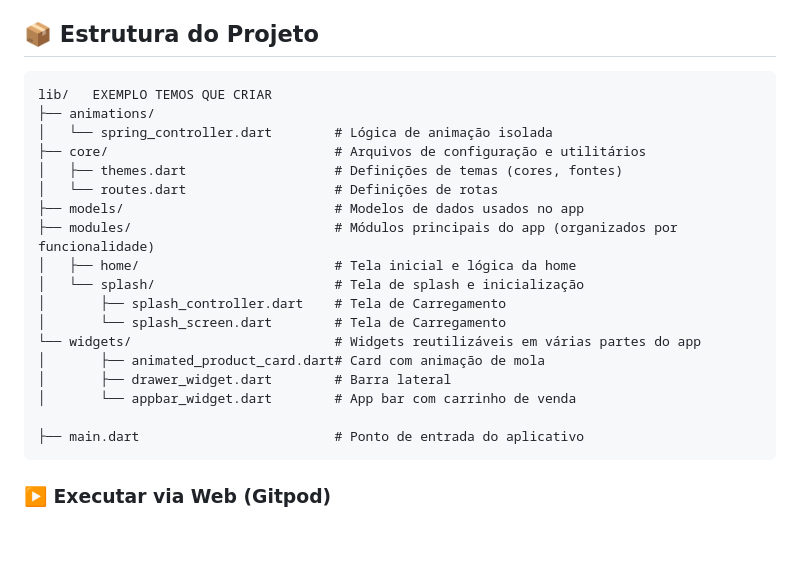
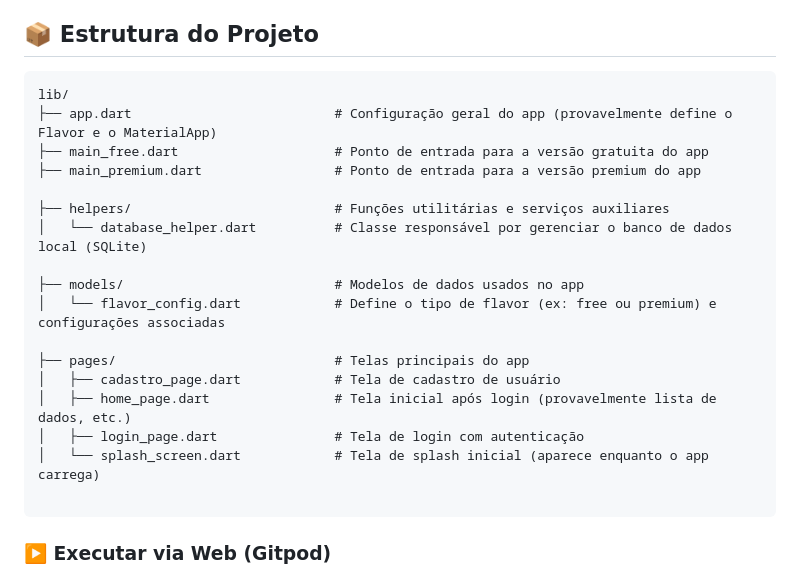
Before and after one commit to ErikMazzuco/projeto-final-coimbra, a Markdown page: README.md, the part around the change. Rendered like a GitHub page; blank space fills up the shorter version.

Commit message:
Update README.md
Estrutura do arquivo

````diff
--- a/README.md
+++ b/README.md
@@ -30,24 +30,23 @@ Este projeto foi desenvolvido para a disciplina de **Dispositivos Móveis** com
 
 ## 📦 Estrutura do Projeto
 ```
-lib/   EXEMPLO TEMOS QUE CRIAR
-├── animations/
-│   └── spring_controller.dart        # Lógica de animação isolada
-├── core/                             # Arquivos de configuração e utilitários
-│   ├── themes.dart                   # Definições de temas (cores, fontes)
-│   └── routes.dart                   # Definições de rotas
+lib/
+├── app.dart                          # Configuração geral do app (provavelmente define o Flavor e o MaterialApp)
+├── main_free.dart                    # Ponto de entrada para a versão gratuita do app
+├── main_premium.dart                 # Ponto de entrada para a versão premium do app
+
+├── helpers/                          # Funções utilitárias e serviços auxiliares
+│   └── database_helper.dart          # Classe responsável por gerenciar o banco de dados local (SQLite)
+
 ├── models/                           # Modelos de dados usados no app
-├── modules/                          # Módulos principais do app (organizados por funcionalidade)
-│   ├── home/                         # Tela inicial e lógica da home
-│   └── splash/                       # Tela de splash e inicialização
-│       ├── splash_controller.dart    # Tela de Carregamento
-│       └── splash_screen.dart        # Tela de Carregamento
-└── widgets/                          # Widgets reutilizáveis em várias partes do app
-│       ├── animated_product_card.dart# Card com animação de mola
-│       ├── drawer_widget.dart        # Barra lateral
-│       └── appbar_widget.dart        # App bar com carrinho de venda
+│   └── flavor_config.dart            # Define o tipo de flavor (ex: free ou premium) e configurações associadas
 
-├── main.dart                         # Ponto de entrada do aplicativo
+├── pages/                            # Telas principais do app
+│   ├── cadastro_page.dart            # Tela de cadastro de usuário
+│   ├── home_page.dart                # Tela inicial após login (provavelmente lista de dados, etc.)
+│   ├── login_page.dart               # Tela de login com autenticação
+│   └── splash_screen.dart            # Tela de splash inicial (aparece enquanto o app carrega)
+
 ```
 
 ### ▶️ Executar via Web (Gitpod)
````
